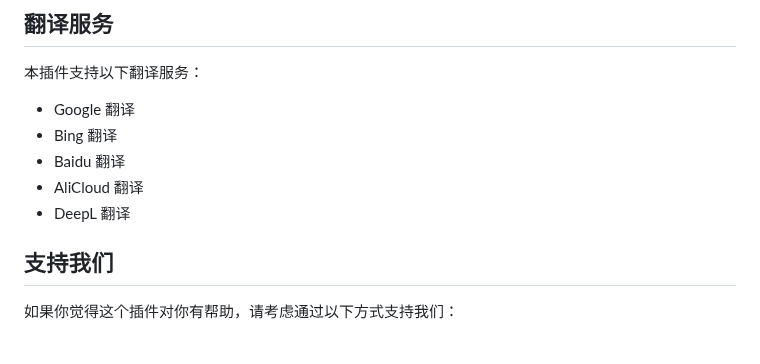
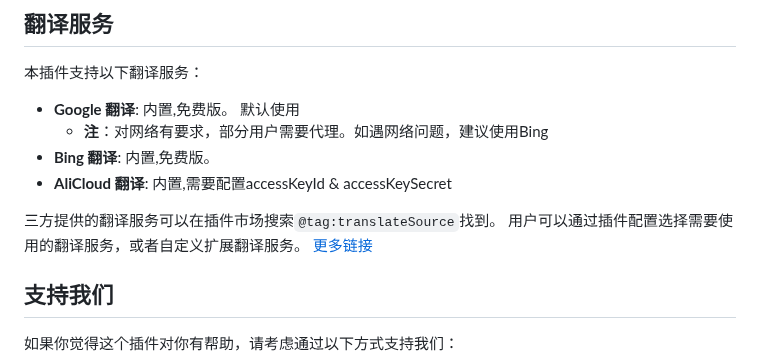
Before and after one commit to intellism/vscode-comment-translate, a Markdown page: doc/README_ZH.md, the part around one of its changes. Rendered like a GitHub page.

```diff
--- a/doc/README_ZH.md
+++ b/doc/README_ZH.md
@@ -40,11 +56,13 @@ VSCode 翻译插件，帮助开发者翻译代码中的注释、字符串、代
 ## 翻译服务
 
 本插件支持以下翻译服务：
-- Google 翻译
-- Bing 翻译
-- Baidu 翻译
-- AliCloud 翻译
-- DeepL 翻译
+- **Google 翻译**: 内置,免费版。 默认使用
+  - **注**：对网络有要求，部分用户需要代理。如遇网络问题，建议使用Bing
+- **Bing 翻译**: 内置,免费版。
+- **AliCloud 翻译**: 内置,需要配置accessKeyId & accessKeySecret
+
+三方提供的翻译服务可以在插件市场搜索`@tag:translateSource`找到。
+用户可以通过插件配置选择需要使用的翻译服务，或者自定义扩展翻译服务。 [更多链接](https://github.com/intellism/vscode-comment-translate/wiki/%E7%BF%BB%E8%AF%91%E6%9C%8D%E5%8A%A1)
 
 ## 支持我们
 
```
Also changed, not shown: other parts of doc/README_ZH.md (+27 -11 lines), doc/TranslateSourceService.md (+30 -14 lines), doc/image/full naming.gif (added), doc/image/hover_image.png (added), 4 other files.
